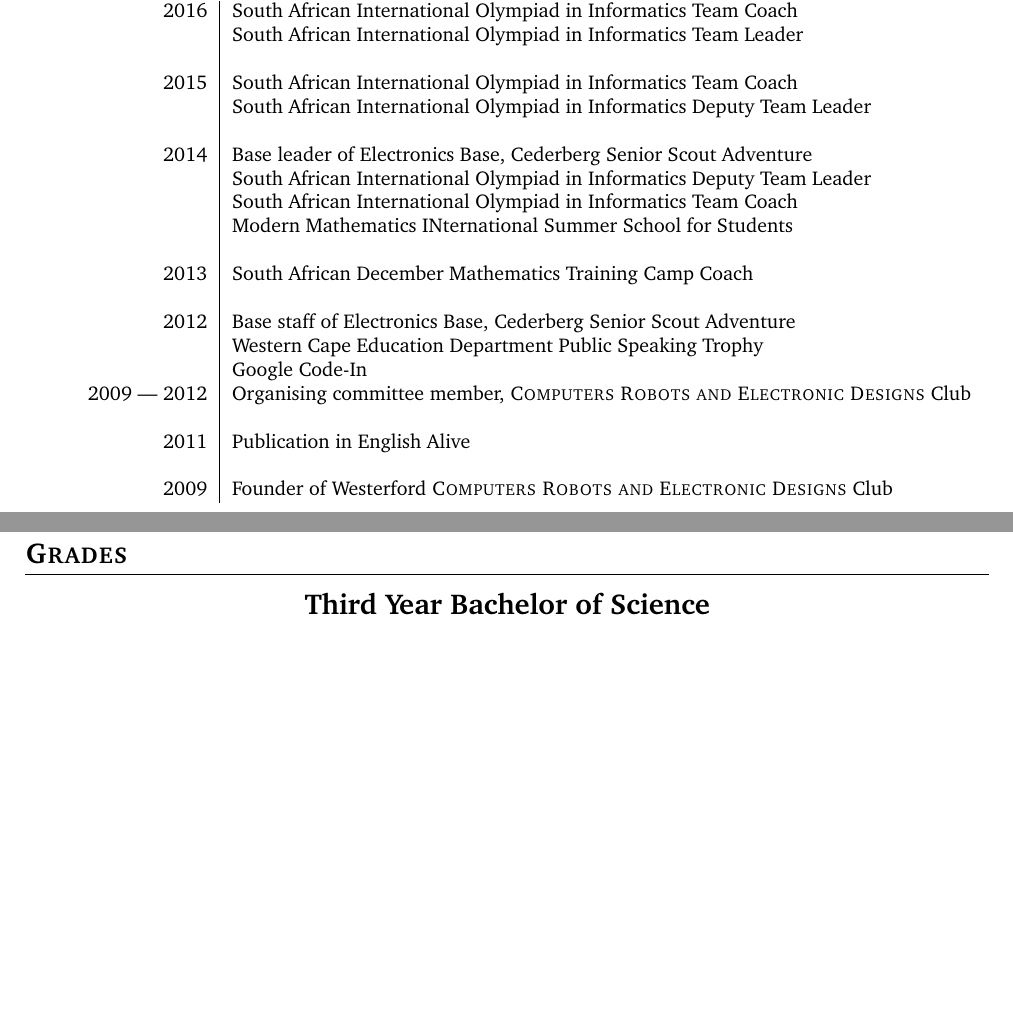
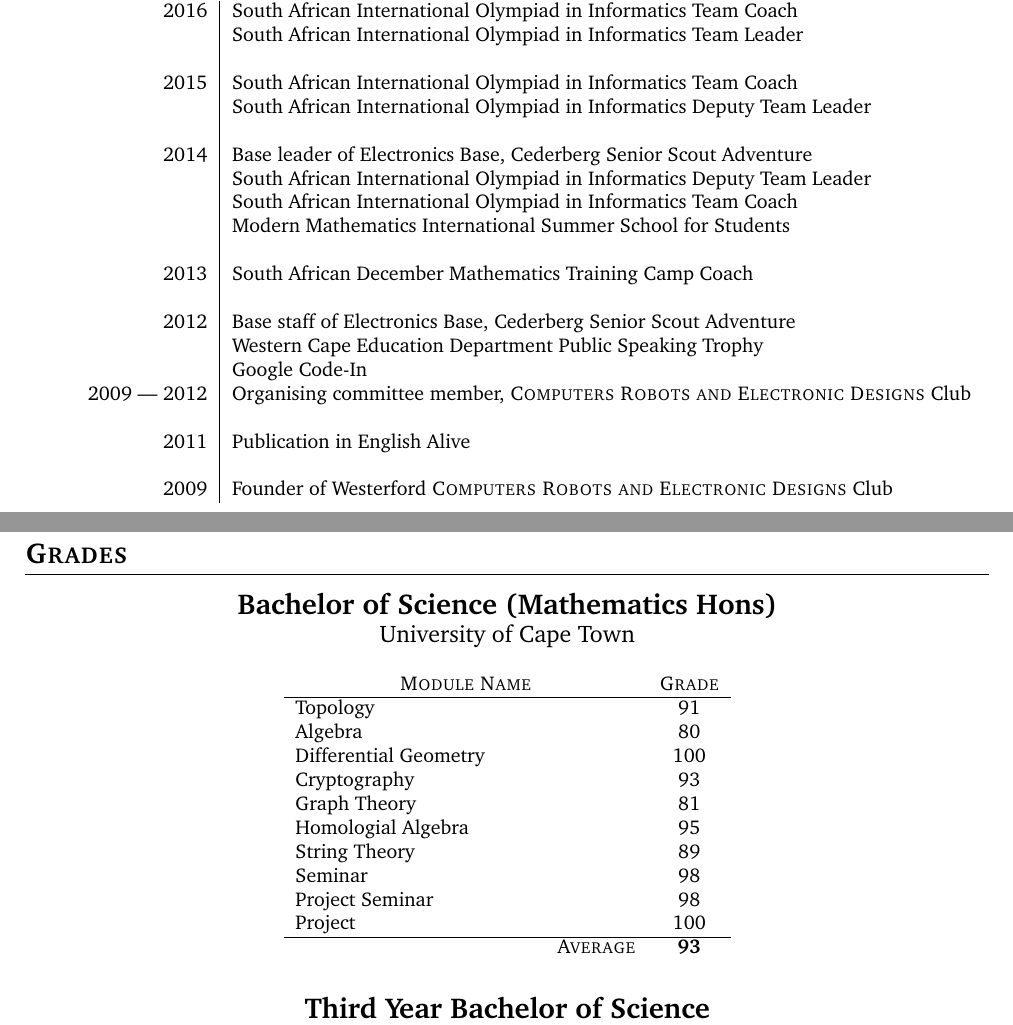
Before and after one commit to rspencer01/CV, a LaTeX CV (CV - 2016 - Robert Spencer.tex, which reads parts/ExtraCurricularAchievements.tex, parts/Grades.tex): two parts of pages 3 and 5 of 5 before the commit and two parts of pages 3 and 5 of 6 after it, joined at a grey line, cut so that both start at the same text, the shorter picture padded with empty space. Compiled offline with pdfLaTeX.

Commit message:
Honours Grades and typo fix

```diff
--- a/parts/ExtraCurricularAchievements.tex
+++ b/parts/ExtraCurricularAchievements.tex
@@ -13,7 +13,7 @@
 2014 & Base leader of Electronics Base, Cederberg Senior Scout Adventure\\
 & South African International Olympiad in Informatics Deputy Team Leader\\
 & South African International Olympiad in Informatics Team Coach\\
-& Modern Mathematics INternational Summer School for Students\\
+& Modern Mathematics International Summer School for Students\\
 &\\
 2013 & South African December Mathematics Training Camp Coach\\
 &\\
--- a/parts/Grades.tex
+++ b/parts/Grades.tex
@@ -3,6 +3,33 @@
 %----------------------------------------------------------------------------------------
 \newpage
 \section{Grades}
+
+%------------------------------------------------
+
+\begin{table}[h!]
+\centering
+\par{\Large \hypertarget{unigrds}{\textbf{Bachelor of Science (Mathematics Hons)}\\ \large University of Cape Town}\par\bigskip}\normalsize
+
+\begin{tabular}{L{6cm}c}
+\multicolumn{1}{c}{\textsc{Module Name}}& \textsc{Grade}\\
+\hline
+  Topology              & 91\\
+  Algebra               & 80\\
+  Differential Geometry & 100\\
+  Cryptography          & 93\\
+  Graph Theory          & 81\\
+  Homologial Algebra    & 95\\
+  String Theory         & 89\\
+  Seminar               & 98\\
+  Project Seminar       & 98\\
+  Project               & 100\\
+\cline{1-2}
+\multicolumn{1}{r}{\textsc{Average}} & \textbf{93}
+\end{tabular}
+\end{table}
+
+
+%----------------------------------------------------------------------------------------
 
 %------------------------------------------------
 
```
Also changed, not shown: CV - 2016 - Robert Spencer.pdf.
